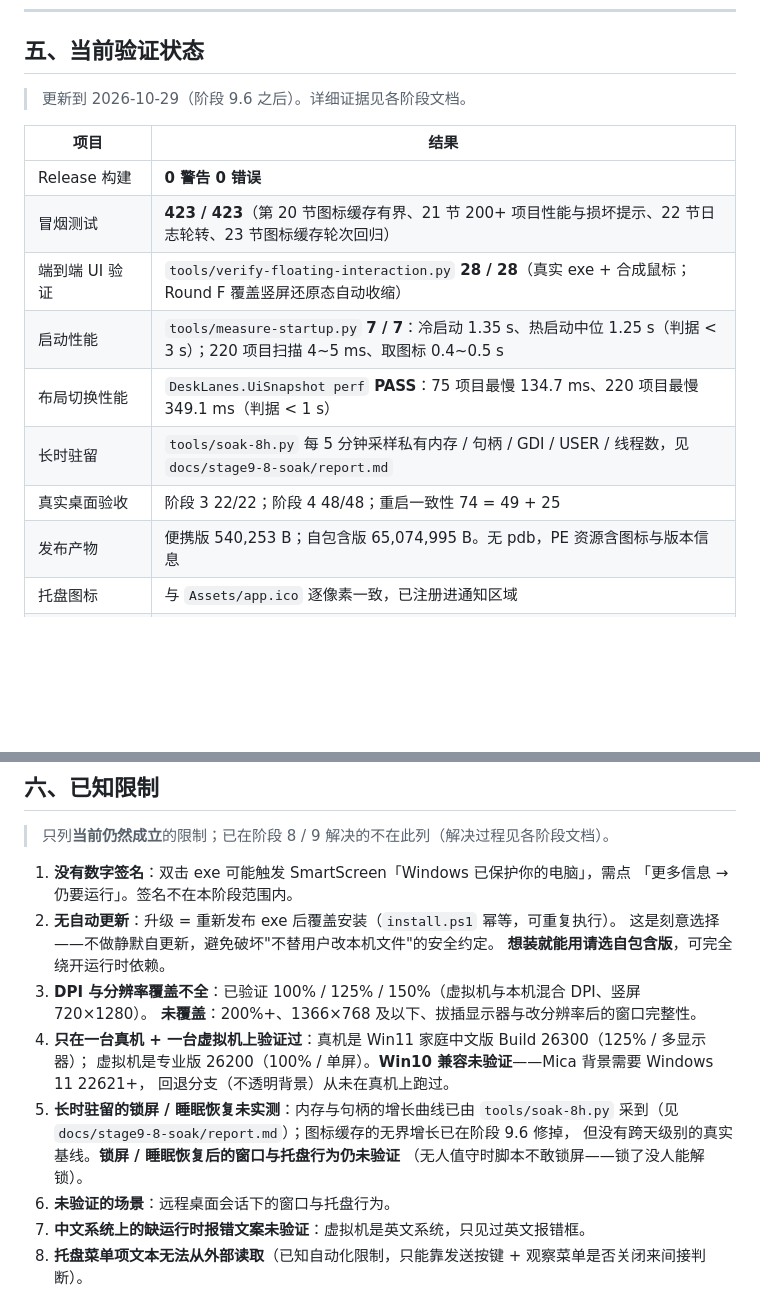
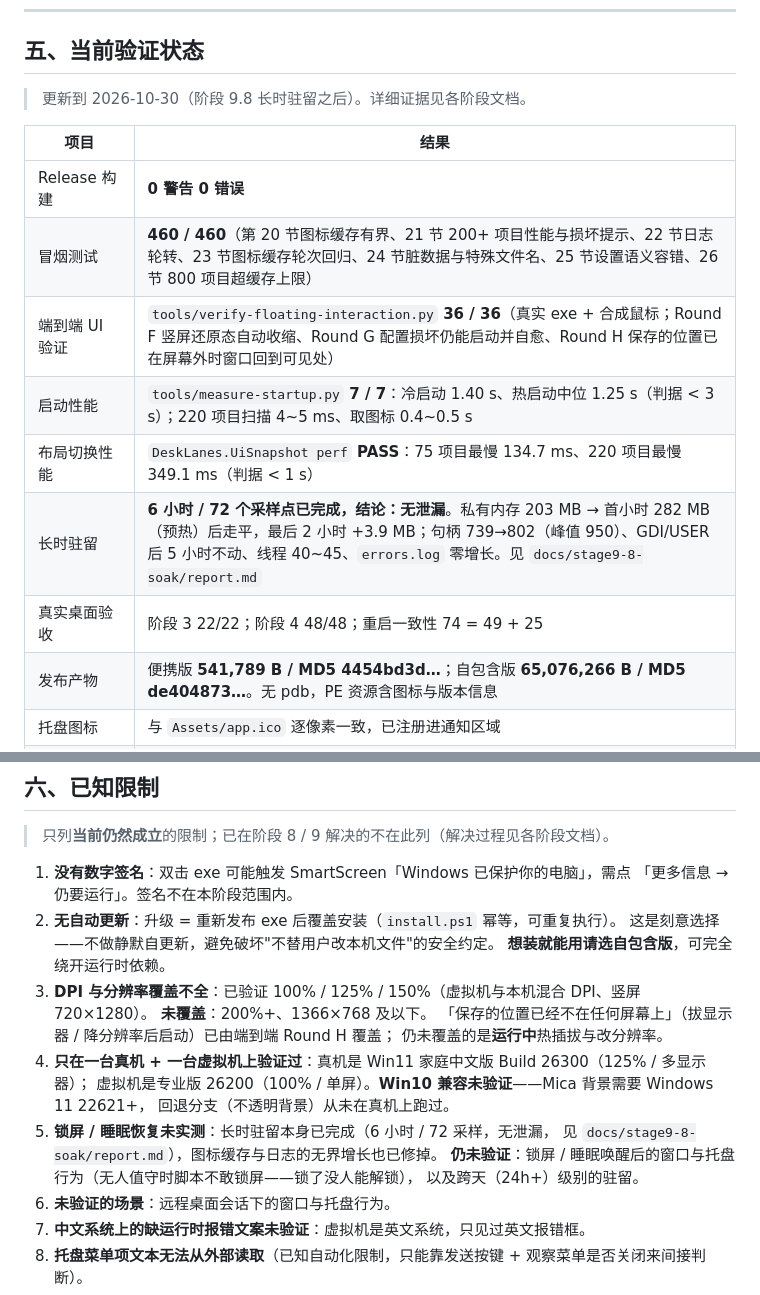
Before and after one commit to Cang-Ruo/DeskLanes, a Markdown page: docs/project-overview-and-roadmap.md, 2 parts joined by grey strips. Drawn GitHub-style; blank space fills up the shorter version.

```diff
--- a/docs/project-overview-and-roadmap.md
+++ b/docs/project-overview-and-roadmap.md
@@ -106,18 +106,18 @@ Windows 11 本地桌面工作空间管理器：**不改变桌面文件的物理
 
 ## 五、当前验证状态
 
-> 更新到 2026-10-29（阶段 9.6 之后）。详细证据见各阶段文档。
+> 更新到 2026-10-30（阶段 9.8 长时驻留之后）。详细证据见各阶段文档。
 
 | 项目 | 结果 |
 |---|---|
 | Release 构建 | **0 警告 0 错误** |
-| 冒烟测试 | **423 / 423**（第 20 节图标缓存有界、21 节 200+ 项目性能与损坏提示、22 节日志轮转、23 节图标缓存轮次回归） |
-| 端到端 UI 验证 | `tools/verify-floating-interaction.py` **28 / 28**（真实 exe + 合成鼠标；Round F 覆盖竖屏还原态自动收缩） |
-| 启动性能 | `tools/measure-startup.py` **7 / 7**：冷启动 1.35 s、热启动中位 1.25 s（判据 < 3 s）；220 项目扫描 4~5 ms、取图标 0.4~0.5 s |
+| 冒烟测试 | **460 / 460**（第 20 节图标缓存有界、21 节 200+ 项目性能与损坏提示、22 节日志轮转、23 节图标缓存轮次回归、24 节脏数据与特殊文件名、25 节设置语义容错、26 节 800 项目超缓存上限） |
+| 端到端 UI 验证 | `tools/verify-floating-interaction.py` **36 / 36**（真实 exe + 合成鼠标；Round F 竖屏还原态自动收缩、Round G 配置损坏仍能启动并自愈、Round H 保存的位置已在屏幕外时窗口回到可见处） |
+| 启动性能 | `tools/measure-startup.py` **7 / 7**：冷启动 1.40 s、热启动中位 1.25 s（判据 < 3 s）；220 项目扫描 4~5 ms、取图标 0.4~0.5 s |
 | 布局切换性能 | `DeskLanes.UiSnapshot perf` **PASS**：75 项目最慢 134.7 ms、220 项目最慢 349.1 ms（判据 < 1 s） |
-| 长时驻留 | `tools/soak-8h.py` 每 5 分钟采样私有内存 / 句柄 / GDI / USER / 线程数，见 `docs/stage9-8-soak/report.md` |
+| 长时驻留 | **6 小时 / 72 个采样点已完成，结论：无泄漏**。私有内存 203 MB → 首小时 282 MB（预热）后走平，最后 2 小时 +3.9 MB；句柄 739→802（峰值 950）、GDI/USER 后 5 小时不动、线程 40~45、`errors.log` 零增长。见 `docs/stage9-8-soak/report.md` |
 | 真实桌面验收 | 阶段 3 22/22；阶段 4 48/48；重启一致性 74 = 49 + 25 |
-| 发布产物 | 便携版 540,253 B；自包含版 65,074,995 B。无 pdb，PE 资源含图标与版本信息 |
+| 发布产物 | 便携版 **541,789 B / MD5 4454bd3d…**；自包含版 **65,076,266 B / MD5 de404873…**。无 pdb，PE 资源含图标与版本信息 |
 | 托盘图标 | 与 `Assets/app.ico` 逐像素一致，已注册进通知区域 |
 | 桌面图标隐藏 | 端到端可视化验证通过（隐藏后桌面无图标、恢复后全部回来） |
 | 安装/卸载 | 本机 装 → 卸 → 装 全流程通过，卸载后无残留且恢复图标 |
@@ -135,14 +135,16 @@ Windows 11 本地桌面工作空间管理器：**不改变桌面文件的物理
    这是刻意选择——不做静默自更新，避免破坏"不替用户改本机文件"的安全约定。
    **想装就能用请选自包含版**，可完全绕开运行时依赖。
 3. **DPI 与分辨率覆盖不全**：已验证 100% / 125% / 150%（虚拟机与本机混合 DPI、竖屏 720×1280）。
-   **未覆盖**：200%+、1366×768 及以下、拔插显示器与改分辨率后的窗口完整性。
+   **未覆盖**：200%+、1366×768 及以下。
+   「保存的位置已经不在任何屏幕上」（拔显示器 / 降分辨率后启动）已由端到端 Round H 覆盖；
+   仍未覆盖的是**运行中**热插拔与改分辨率。
 4. **只在一台真机 + 一台虚拟机上验证过**：真机是 Win11 家庭中文版 Build 26300（125% / 多显示器）；
    虚拟机是专业版 26200（100% / 单屏）。**Win10 兼容未验证**——Mica 背景需要 Windows 11 22621+，
    回退分支（不透明背景）从未在真机上跑过。
-5. **长时驻留的锁屏 / 睡眠恢复未实测**：内存与句柄的增长曲线已由 `tools/soak-8h.py`
-   采到（见 `docs/stage9-8-soak/report.md`）；图标缓存的无界增长已在阶段 9.6 修掉，
-   但没有跨天级别的真实基线。**锁屏 / 睡眠恢复后的窗口与托盘行为仍未验证**
-   （无人值守时脚本不敢锁屏——锁了没人能解锁）。
+5. **锁屏 / 睡眠恢复未实测**：长时驻留本身已完成（6 小时 / 72 采样，无泄漏，
+   见 `docs/stage9-8-soak/report.md`），图标缓存与日志的无界增长也已修掉。
+   **仍未验证**：锁屏 / 睡眠唤醒后的窗口与托盘行为（无人值守时脚本不敢锁屏——锁了没人能解锁），
+   以及跨天（24h+）级别的驻留。
 6. **未验证的场景**：远程桌面会话下的窗口与托盘行为。
 7. **中文系统上的缺运行时报错文案未验证**：虚拟机是英文系统，只见过英文报错框。
 8. **托盘菜单项文本无法从外部读取**（已知自动化限制，只能靠发送按键 + 观察菜单是否关闭来间接判断）。
```
Also changed, not shown: CHANGELOG.md (added, +74 -0 lines), README.md (+20 -3 lines), docs/known-limitations.md (+5 -5 lines), docs/stage9-8-soak/report.md (added, +79 -0 lines), docs/screenshots/category.png, docs/screenshots/floating.png, docs/screenshots/panels.png, docs/screenshots/settings.png, 6 other files.
